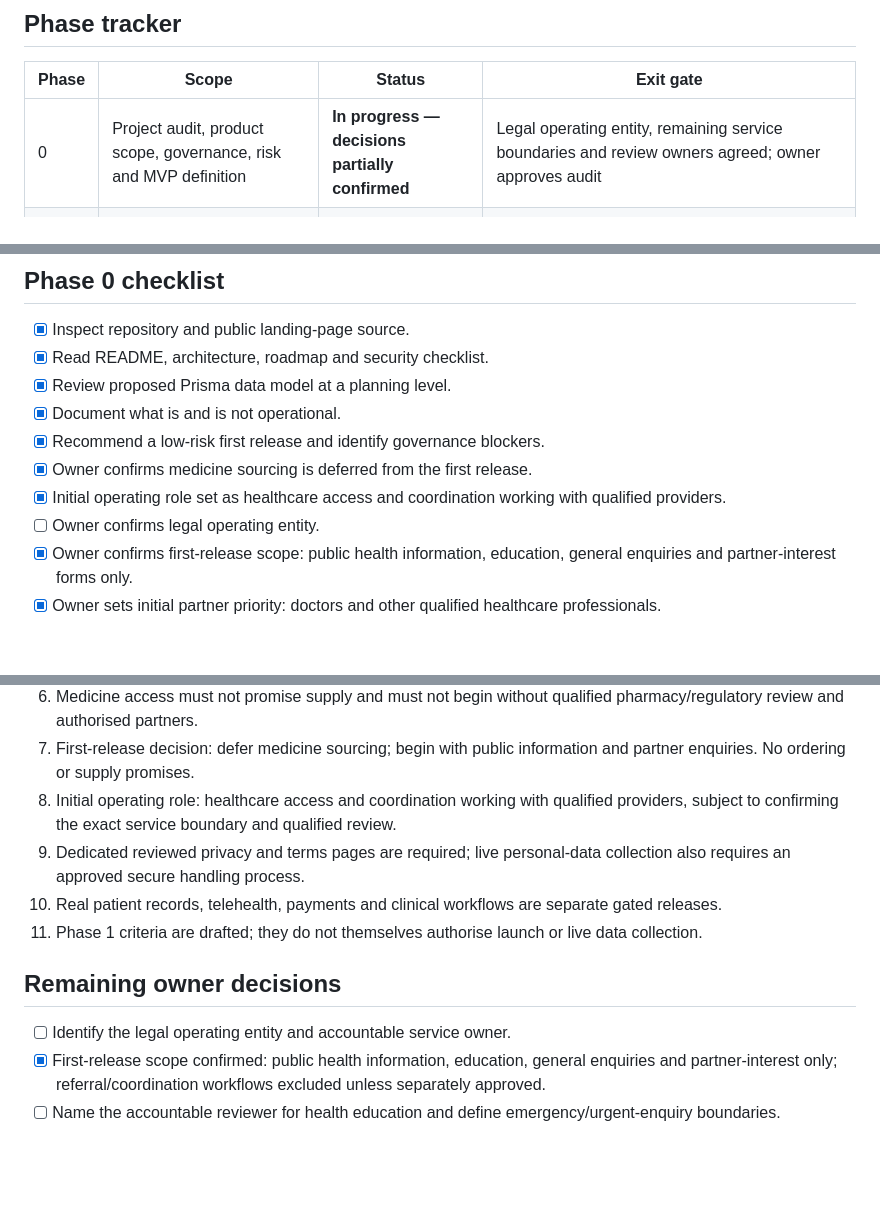
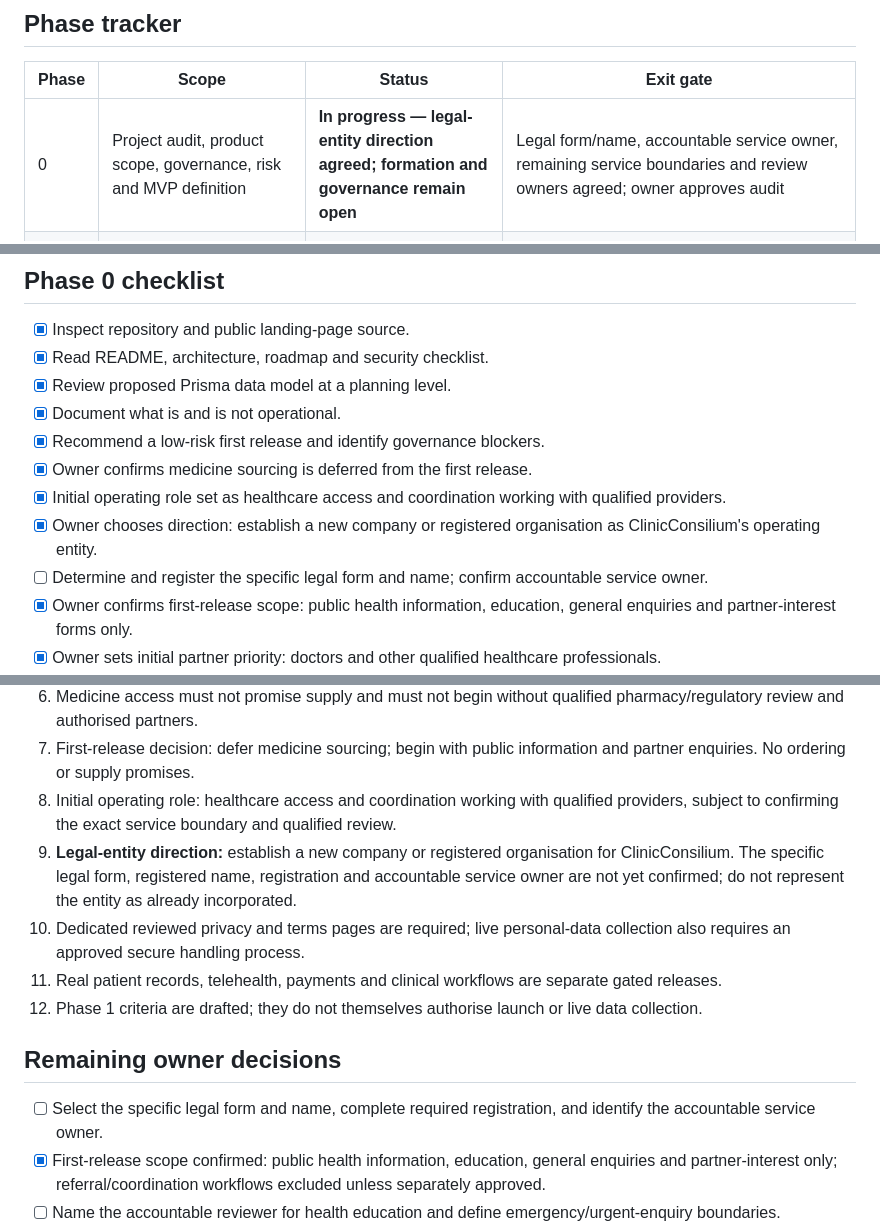
Before and after one commit to folayeleglobalresources-dot/clinicconsilium, a Markdown page: docs/implementation-tracker.md, 3 parts joined by grey strips. GitHub-like rendering; blank space fills up the shorter version.

Commit message:
Record ClinicConsilium legal entity direction

```diff
--- a/docs/implementation-tracker.md
+++ b/docs/implementation-tracker.md
@@ -11,7 +11,7 @@
 
 | Phase | Scope | Status | Exit gate |
 |---|---|---|---|
-| 0 | Project audit, product scope, governance, risk and MVP definition | **In progress — decisions partially confirmed** | Legal operating entity, remaining service boundaries and review owners agreed; owner approves audit |
+| 0 | Project audit, product scope, governance, risk and MVP definition | **In progress — legal-entity direction agreed; formation and governance remain open** | Legal form/name, accountable service owner, remaining service boundaries and review owners agreed; owner approves audit |
 | 1 | Public information website, visual identity, privacy/terms pages, accessible enquiry experience | **Acceptance criteria drafted — awaiting approval** | Meet `docs/phase-1-acceptance-criteria.md`; owner approves; relevant legal/privacy/clinical/security gates pass for the features actually launching |
 | 2 | Identity, partner directories and verification workflows | Blocked by Phase 0 governance | Auth, roles, verification sources and access tests approved |
 | 3 | Health-record MVP | Not started; high-risk gate | Privacy impact assessment, secure storage, consent, audit, recovery and security testing approved |
@@ -28,7 +28,8 @@
 - [x] Recommend a low-risk first release and identify governance blockers.
 - [x] Owner confirms medicine sourcing is deferred from the first release.
 - [x] Initial operating role set as healthcare access and coordination working with qualified providers.
-- [ ] Owner confirms legal operating entity.
+- [x] Owner chooses direction: establish a new company or registered organisation as ClinicConsilium's operating entity.
+- [ ] Determine and register the specific legal form and name; confirm accountable service owner.
 - [x] Owner confirms first-release scope: public health information, education, general enquiries and partner-interest forms only.
 - [x] Owner sets initial partner priority: doctors and other qualified healthcare professionals.
 - [x] Enquiry recipient remains undecided; live forms must not be enabled until assigned and secure handling is ready.
@@ -48,13 +49,14 @@
 6. Medicine access must not promise supply and must not begin without qualified pharmacy/regulatory review and authorised partners.
 7. First-release decision: defer medicine sourcing; begin with public information and partner enquiries. No ordering or supply promises.
 8. Initial operating role: healthcare access and coordination working with qualified providers, subject to confirming the exact service boundary and qualified review.
-9. Dedicated reviewed privacy and terms pages are required; live personal-data collection also requires an approved secure handling process.
-10. Real patient records, telehealth, payments and clinical workflows are separate gated releases.
-11. Phase 1 criteria are drafted; they do not themselves authorise launch or live data collection.
+9. **Legal-entity direction:** establish a new company or registered organisation for ClinicConsilium. The specific legal form, registered name, registration and accountable service owner are not yet confirmed; do not represent the entity as already incorporated.
+10. Dedicated reviewed privacy and terms pages are required; live personal-data collection also requires an approved secure handling process.
+11. Real patient records, telehealth, payments and clinical workflows are separate gated releases.
+12. Phase 1 criteria are drafted; they do not themselves authorise launch or live data collection.
 
 ## Remaining owner decisions
 
-- [ ] Identify the legal operating entity and accountable service owner.
+- [ ] Select the specific legal form and name, complete required registration, and identify the accountable service owner.
 - [x] First-release scope confirmed: public health information, education, general enquiries and partner-interest only; referral/coordination workflows excluded unless separately approved.
 - [ ] Name the accountable reviewer for health education and define emergency/urgent-enquiry boundaries.
 - [x] Initial partner priority: doctors and other qualified healthcare professionals.
```
Also changed, not shown: other parts of docs/implementation-tracker.md (+2 -1 lines).
